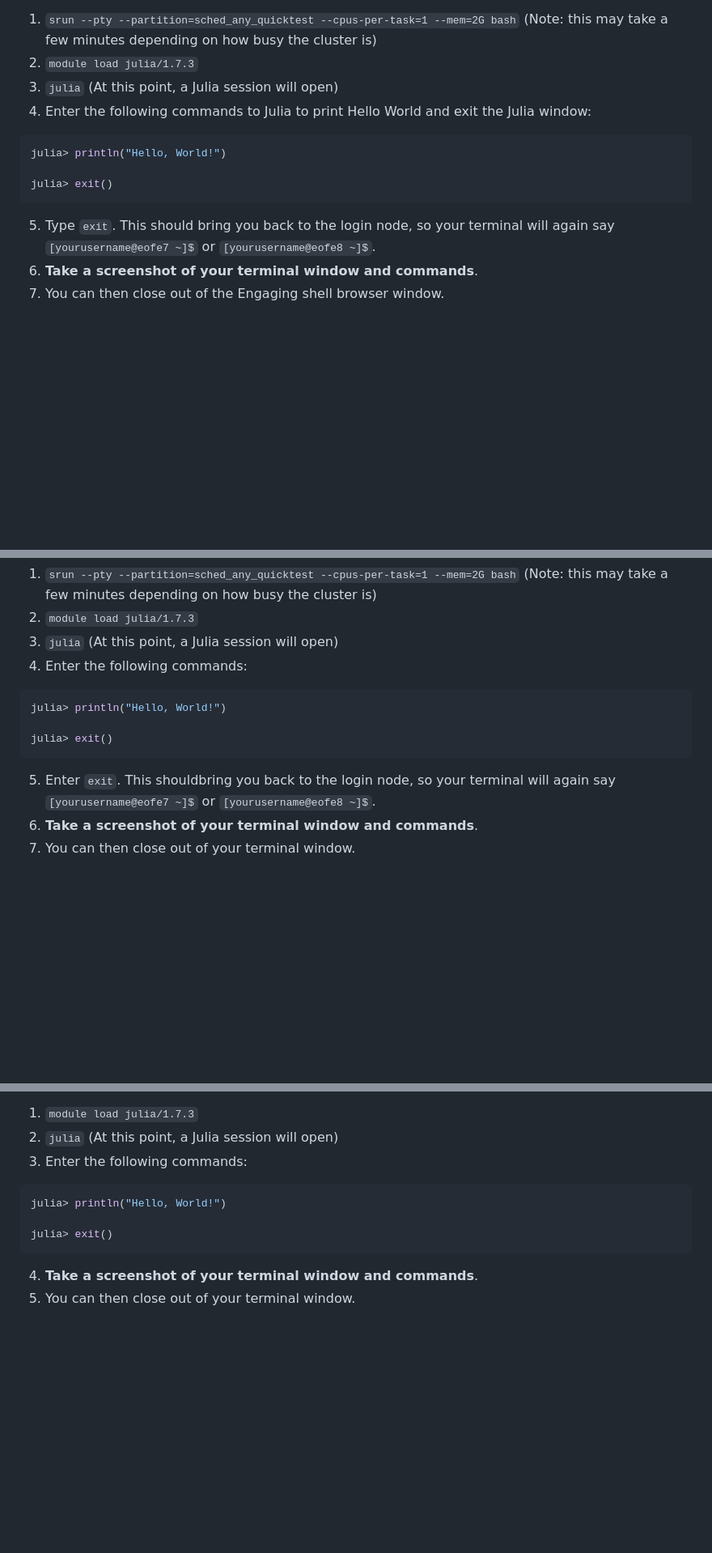
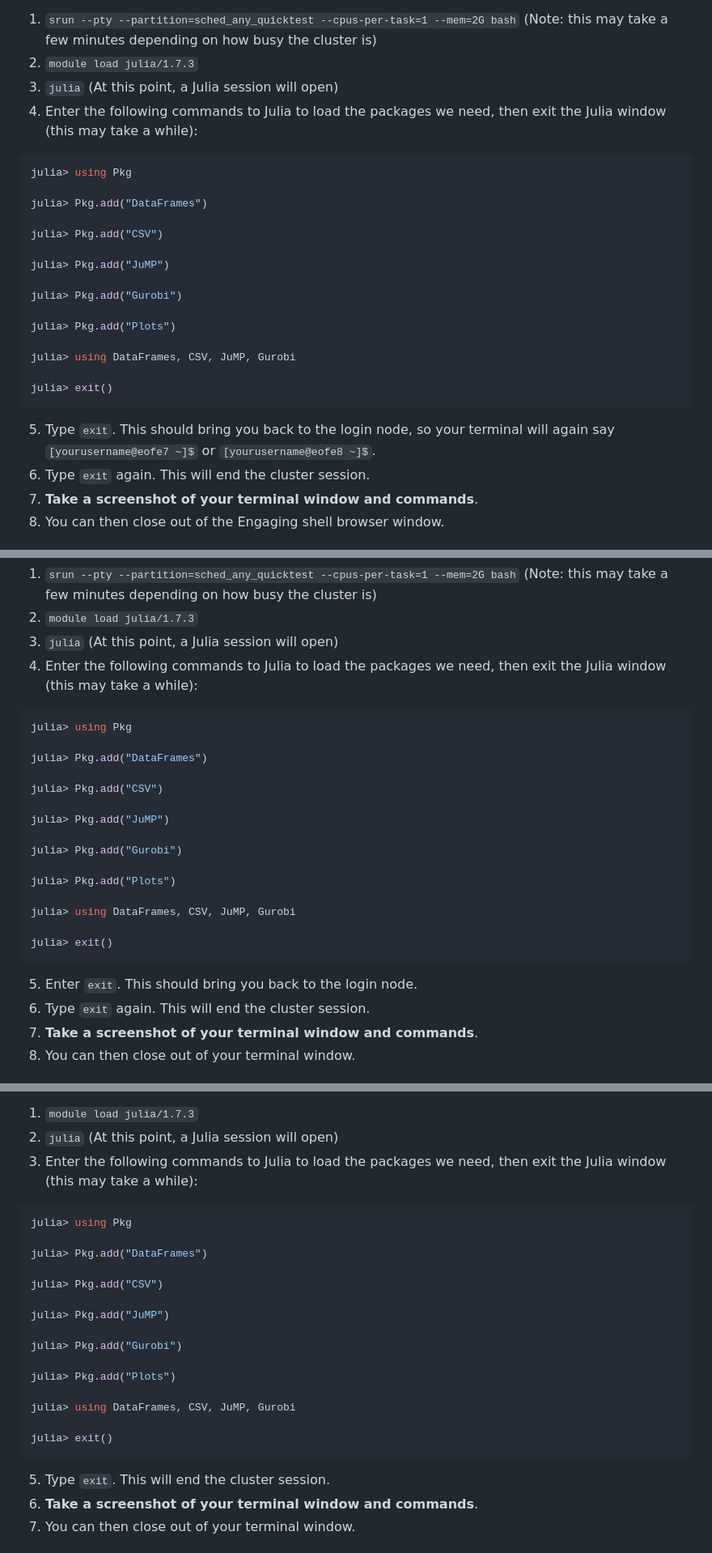
Before and after one commit to alexschmid3/15.S60_2023, a Markdown page: 8_hpc_and_efficiency/README.md, 3 parts joined by grey strips. Shown at 81% size. Drawn GitHub-style; blank space fills up the shorter version.

Commit message:
Update preassignment with Julia packages

````diff
--- a/8_hpc_and_efficiency/README.md
+++ b/8_hpc_and_efficiency/README.md
@@ -17,14 +17,27 @@ Once you've logged into Engaging, run the following commands *in this order* in
 1. ```srun --pty --partition=sched_any_quicktest --cpus-per-task=1 --mem=2G bash```  (Note: this may take a few minutes depending on how busy the cluster is)
 2. ```module load julia/1.7.3```
 3. ```julia``` (At this point, a Julia session will open)
-4. Enter the following commands to Julia to print Hello World and exit the Julia window:
+4. Enter the following commands to Julia to load the packages we need, then exit the Julia window (this may take a while):
 
 ```julia
-julia> println("Hello, World!")
+julia> using Pkg
+
+julia> Pkg.add("DataFrames")
+
+julia> Pkg.add("CSV")
+
+julia> Pkg.add("JuMP")
+
+julia> Pkg.add("Gurobi")
+
+julia> Pkg.add("Plots")
+
+julia> using DataFrames, CSV, JuMP, Gurobi
 
 julia> exit()
 ```
 5. Type ```exit```. This should bring you back to the login node, so your terminal will again say `[yourusername@eofe7 ~]$` or `[yourusername@eofe8 ~]$`.
+5. Type ```exit``` again. This will end the cluster session.
 6. **Take a screenshot of your terminal window and commands**.
 7. You can then close out of the Engaging shell browser window.
 
@@ -42,14 +55,27 @@ Once you've logged into Engaging, check to ensure you can run the following comm
 1. ```srun --pty --partition=sched_any_quicktest --cpus-per-task=1 --mem=2G bash```  (Note: this may take a few minutes depending on how busy the cluster is)
 2. ```module load julia/1.7.3```
 3. ```julia``` (At this point, a Julia session will open)
-4. Enter the following commands:
+4. Enter the following commands to Julia to load the packages we need, then exit the Julia window (this may take a while):
 
 ```julia
-julia> println("Hello, World!")
+julia> using Pkg
+
+julia> Pkg.add("DataFrames")
+
+julia> Pkg.add("CSV")
+
+julia> Pkg.add("JuMP")
+
+julia> Pkg.add("Gurobi")
+
+julia> Pkg.add("Plots")
+
+julia> using DataFrames, CSV, JuMP, Gurobi
 
 julia> exit()
 ```
-5. Enter ```exit```. This shouldbring you back to the login node, so your terminal will again say `[yourusername@eofe7 ~]$` or `[yourusername@eofe8 ~]$`.
+5. Enter ```exit```. This should bring you back to the login node.
+5. Type ```exit``` again. This will end the cluster session.
 6. **Take a screenshot of your terminal window and commands**.
 7. You can then close out of your terminal window.
 
@@ -68,13 +94,26 @@ Once you've logged into SuperCloud, check to ensure you can run the following co
 
 1. ```module load julia/1.7.3```
 2. ```julia``` (At this point, a Julia session will open)
-3. Enter the following commands:
+4. Enter the following commands to Julia to load the packages we need, then exit the Julia window (this may take a while):
 
 ```julia
-julia> println("Hello, World!")
+julia> using Pkg
+
+julia> Pkg.add("DataFrames")
+
+julia> Pkg.add("CSV")
+
+julia> Pkg.add("JuMP")
+
+julia> Pkg.add("Gurobi")
+
+julia> Pkg.add("Plots")
+
+julia> using DataFrames, CSV, JuMP, Gurobi
 
 julia> exit()
 ```
+5. Type ```exit```. This will end the cluster session.
 4. **Take a screenshot of your terminal window and commands**.
 5. You can then close out of your terminal window.
 
````
